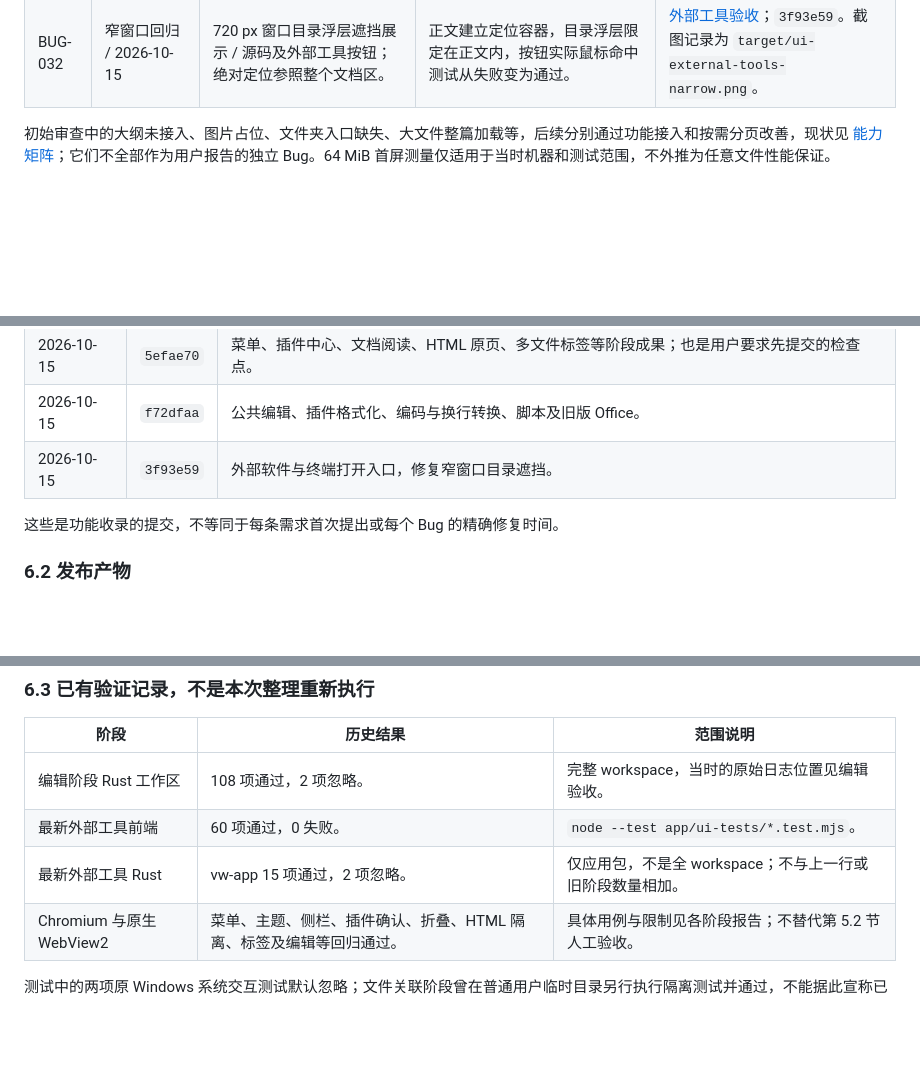
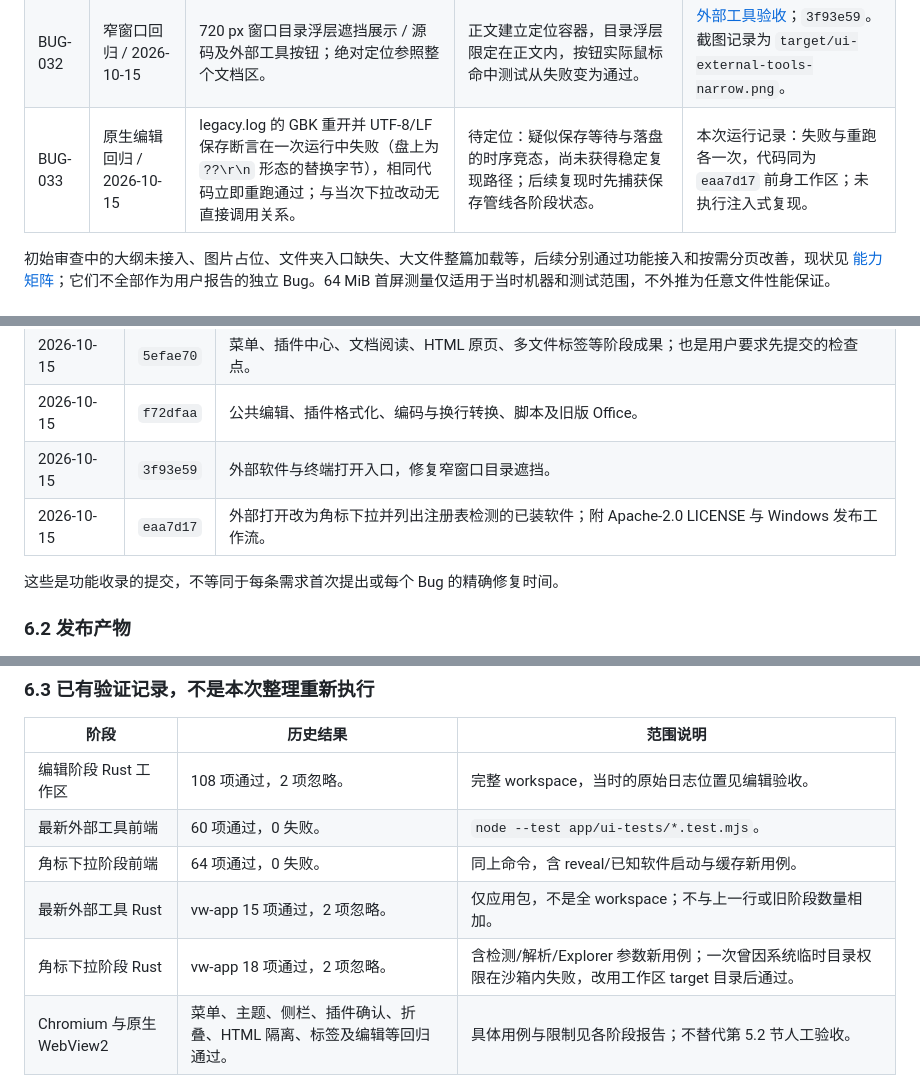
Before and after one commit to peng-xiaojia/vw, a Markdown page: docs/requirements-and-bug-history.md, 3 parts joined by grey strips. Drawn GitHub-style; blank space fills up the shorter version.

```diff
--- a/docs/requirements-and-bug-history.md
+++ b/docs/requirements-and-bug-history.md
@@ -125,6 +125,7 @@
 | BUG-030 | 原生编辑验证 / 2026-10-15 | 查找“下一个”重复停在当前命中。 | 从当前选区末尾继续查找，原生编辑回归通过。 | [编辑验收](reviews/2026-10-15-editor-validation.md)；`f72dfaa`。 |
 | BUG-031 | HTML / 标签审查 / 2026-10-15 | 等待保存退出时可再修改草稿；预览逆序覆盖、旧编码声明或伪造外链请求影响状态。 | 退出期间冻结编辑与切换；预览版本校验、处理编码声明，外链需应用内用户确认。 | [HTML 验收](reviews/2026-10-15-html-tabs-validation.md)；`5efae70`。 |
 | BUG-032 | 窄窗口回归 / 2026-10-15 | 720 px 窗口目录浮层遮挡展示 / 源码及外部工具按钮；绝对定位参照整个文档区。 | 正文建立定位容器，目录浮层限定在正文内，按钮实际鼠标命中测试从失败变为通过。 | [外部工具验收](reviews/2026-10-15-external-tools-validation.md)；`3f93e59`。截图记录为 `target/ui-external-tools-narrow.png`。 |
+| BUG-033 | 原生编辑回归 / 2026-10-15 | legacy.log 的 GBK 重开并 UTF-8/LF 保存断言在一次运行中失败（盘上为 `??\r\n` 形态的替换字节），相同代码立即重跑通过；与当次下拉改动无直接调用关系。 | 待定位：疑似保存等待与落盘的时序竞态，尚未获得稳定复现路径；后续复现时先捕获保存管线各阶段状态。 | 本次运行记录：失败与重跑各一次，代码同为 `eaa7d17` 前身工作区；未执行注入式复现。 |
 
 初始审查中的大纲未接入、图片占位、文件夹入口缺失、大文件整篇加载等，后续分别通过功能接入和按需分页改善，现状见 [能力矩阵](desktop-capabilities.md)；它们不全部作为用户报告的独立 Bug。64 MiB 首屏测量仅适用于当时机器和测试范围，不外推为任意文件性能保证。
 
@@ -172,6 +173,7 @@
 | 2026-10-15 | `5efae70` | 菜单、插件中心、文档阅读、HTML 原页、多文件标签等阶段成果；也是用户要求先提交的检查点。 |
 | 2026-10-15 | `f72dfaa` | 公共编辑、插件格式化、编码与换行转换、脚本及旧版 Office。 |
 | 2026-10-15 | `3f93e59` | 外部软件与终端打开入口，修复窄窗口目录遮挡。 |
+| 2026-10-15 | `eaa7d17` | 外部打开改为角标下拉并列出注册表检测的已装软件；附 Apache-2.0 LICENSE 与 Windows 发布工作流。 |
 
 这些是功能收录的提交，不等同于每条需求首次提出或每个 Bug 的精确修复时间。
 
@@ -189,7 +191,9 @@
 | --- | --- | --- |
 | 编辑阶段 Rust 工作区 | 108 项通过，2 项忽略。 | 完整 workspace，当时的原始日志位置见编辑验收。 |
 | 最新外部工具前端 | 60 项通过，0 失败。 | `node --test app/ui-tests/*.test.mjs`。 |
+| 角标下拉阶段前端 | 64 项通过，0 失败。 | 同上命令，含 reveal/已知软件启动与缓存新用例。 |
 | 最新外部工具 Rust | vw-app 15 项通过，2 项忽略。 | 仅应用包，不是全 workspace；不与上一行或旧阶段数量相加。 |
+| 角标下拉阶段 Rust | vw-app 18 项通过，2 项忽略。 | 含检测/解析/Explorer 参数新用例；一次曾因系统临时目录权限在沙箱内失败，改用工作区 target 目录后通过。 |
 | Chromium 与原生 WebView2 | 菜单、主题、侧栏、插件确认、折叠、HTML 隔离、标签及编辑等回归通过。 | 具体用例与限制见各阶段报告；不替代第 5.2 节人工验收。 |
 
 测试中的两项原 Windows 系统交互测试默认忽略；文件关联阶段曾在普通用户临时目录另行执行隔离测试并通过，不能据此宣称已完成干净机器安装全流程。
```
Also changed, not shown: docs/windows-signing.md (+9 -0 lines).
